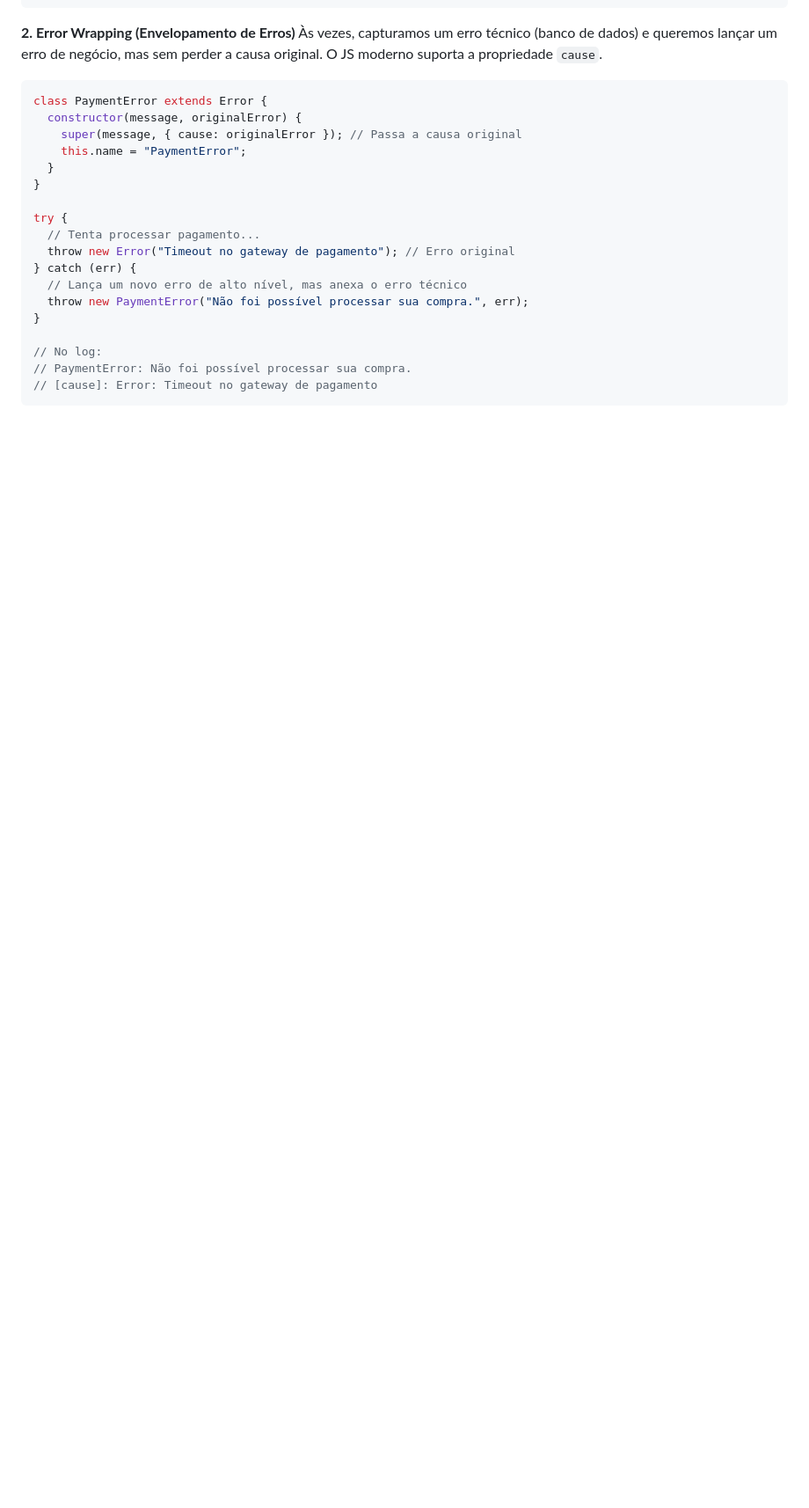
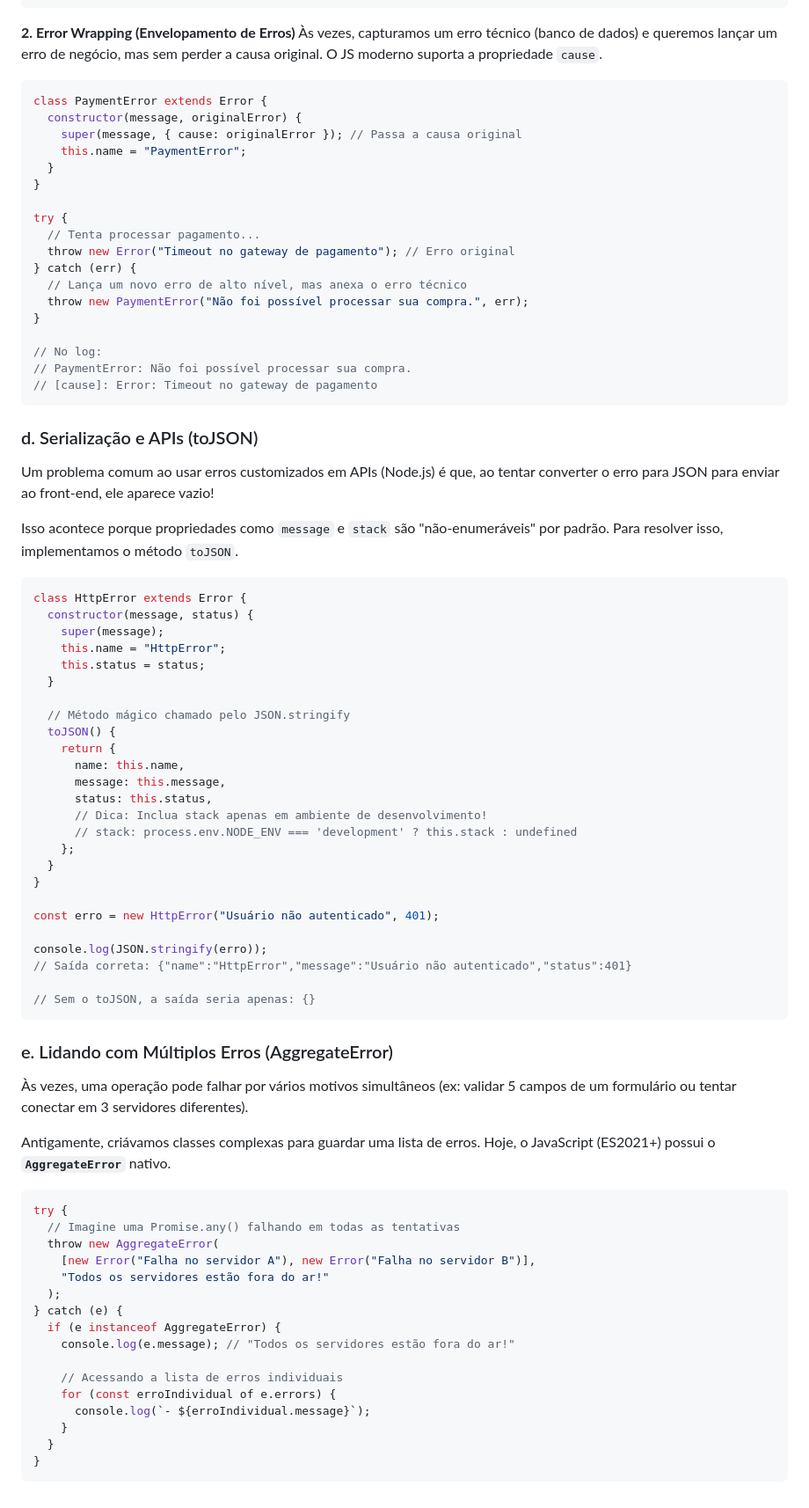
Before and after one commit to tayronroch/FullStack-JS-Notes, a Markdown page: 3 - JavScript Intermediário/6 - Classes em JavaScript.md, the part around the change. Shown: that part at 88% size. Rendered like a GitHub page; blank space fills up the shorter version.

Commit message:
finalização do conteudo sobre classe e inicio do projeto refund

````diff
--- a/3 - JavScript Intermediário/6 - Classes em JavaScript.md
+++ b/3 - JavScript Intermediário/6 - Classes em JavaScript.md
@@ -817,3 +817,62 @@ try {
 // PaymentError: Não foi possível processar sua compra.
 // [cause]: Error: Timeout no gateway de pagamento
 ```
+
+### d. Serialização e APIs (toJSON)
+
+Um problema comum ao usar erros customizados em APIs (Node.js) é que, ao tentar converter o erro para JSON para enviar ao front-end, ele aparece vazio!
+
+Isso acontece porque propriedades como `message` e `stack` são "não-enumeráveis" por padrão. Para resolver isso, implementamos o método `toJSON`.
+
+```javascript
+class HttpError extends Error {
+  constructor(message, status) {
+    super(message);
+    this.name = "HttpError";
+    this.status = status;
+  }
+
+  // Método mágico chamado pelo JSON.stringify
+  toJSON() {
+    return {
+      name: this.name,
+      message: this.message,
+      status: this.status,
+      // Dica: Inclua stack apenas em ambiente de desenvolvimento!
+      // stack: process.env.NODE_ENV === 'development' ? this.stack : undefined
+    };
+  }
+}
+
+const erro = new HttpError("Usuário não autenticado", 401);
+
+console.log(JSON.stringify(erro));
+// Saída correta: {"name":"HttpError","message":"Usuário não autenticado","status":401}
+
+// Sem o toJSON, a saída seria apenas: {}
+```
+
+### e. Lidando com Múltiplos Erros (AggregateError)
+
+Às vezes, uma operação pode falhar por vários motivos simultâneos (ex: validar 5 campos de um formulário ou tentar conectar em 3 servidores diferentes).
+
+Antigamente, criávamos classes complexas para guardar uma lista de erros. Hoje, o JavaScript (ES2021+) possui o **`AggregateError`** nativo.
+
+```javascript
+try {
+  // Imagine uma Promise.any() falhando em todas as tentativas
+  throw new AggregateError(
+    [new Error("Falha no servidor A"), new Error("Falha no servidor B")],
+    "Todos os servidores estão fora do ar!"
+  );
+} catch (e) {
+  if (e instanceof AggregateError) {
+    console.log(e.message); // "Todos os servidores estão fora do ar!"
+
+    // Acessando a lista de erros individuais
+    for (const erroIndividual of e.errors) {
+      console.log(`- ${erroIndividual.message}`);
+    }
+  }
+}
+```
````
